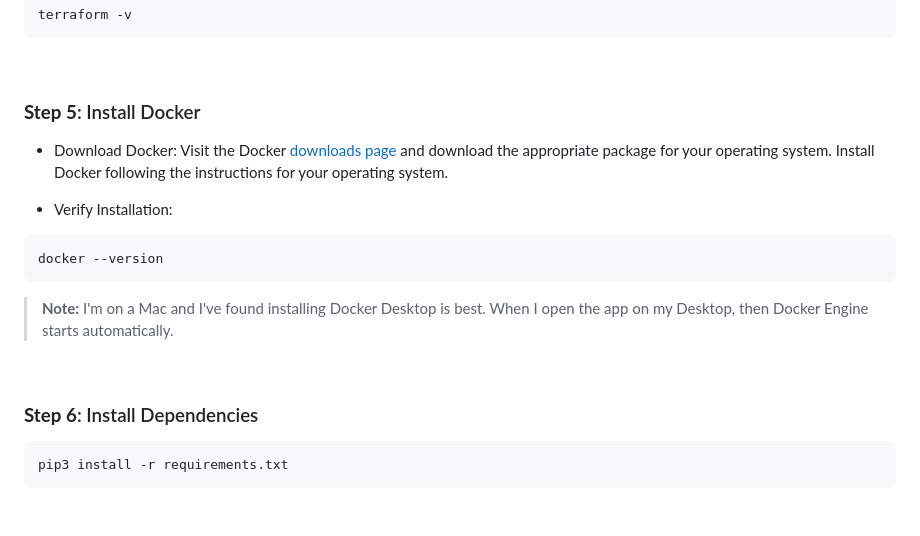
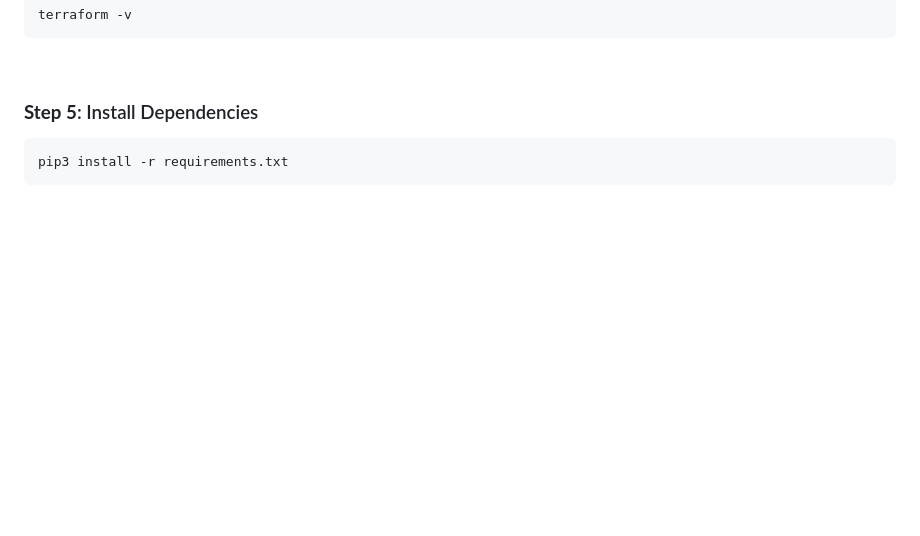
Before and after one commit to CiscoDevNet/WASTC2024-vFDW, a Markdown page: 3-Wednesday/Intro-to-Terraform/README.md, the part around the change. Drawn GitHub-style; blank space fills up the shorter version.

````diff
--- a/3-Wednesday/Intro-to-Terraform/README.md
+++ b/3-Wednesday/Intro-to-Terraform/README.md
@@ -78,20 +78,7 @@ terraform -v
 <br>
 
 
-### **Step 5**: Install Docker
-
-- Download Docker: Visit the Docker [downloads page](https://docs.docker.com/desktop/) and download the appropriate package for your operating system. Install Docker following the instructions for your operating system.
-
-- Verify Installation:
-```bash
-docker --version
-```
-
-> **Note:** I'm on a Mac and I've found installing Docker Desktop is best. When I open the app on my Desktop, then Docker Engine starts automatically.
-
-<br>
-
-### **Step 6**: Install Dependencies
+### **Step 5**: Install Dependencies
 
 ```bash
 pip3 install -r requirements.txt
````
